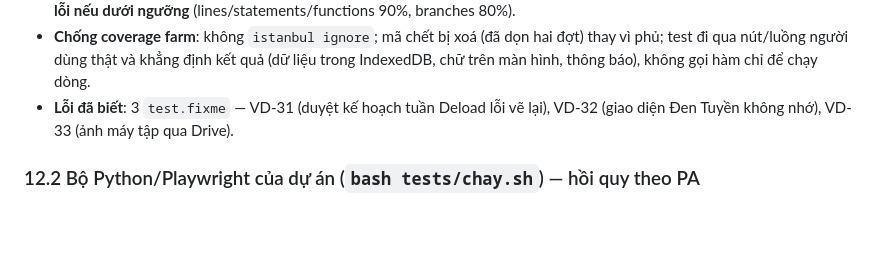
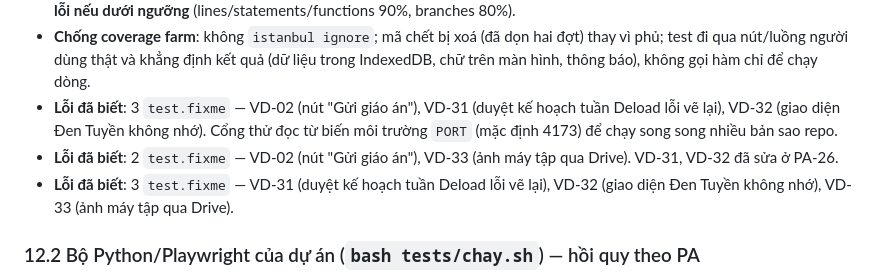
Before and after one commit to hoangtourguide0507-create/giao-an-dia-nguc, a Markdown page: docs/SA.md, the part around the change. Rendered like a GitHub page; blank space fills up the shorter version.

Commit message:
Khôi phục nội dung hai bên khi gộp PA-27 vào tài liệu

```diff
--- a/docs/SA.md
+++ b/docs/SA.md
@@ -280,6 +280,8 @@ scripts/
 - **Gieo dữ liệu**: `App.seed()` chụp coverage → sang trang tĩnh cùng nguồn (để app không ghi đè) → ghi thẳng IndexedDB → mở lại app. Trước khi `reload()` phải `flushed()` vì `save()` trễ 300 ms.
 - **Coverage**: chụp `window.__coverage__` trước mỗi lần tải lại trang và khi test kết thúc → `coverage/raw/*.json` → `globalTeardown` gộp, in tóm tắt, tạo `coverage/report/` (HTML, lcov, json-summary) và `coverage/summary.txt`, **ném lỗi nếu dưới ngưỡng** (lines/statements/functions 90%, branches 80%).
 - **Chống coverage farm**: không `istanbul ignore`; mã chết bị xoá (đã dọn hai đợt) thay vì phủ; test đi qua nút/luồng người dùng thật và khẳng định kết quả (dữ liệu trong IndexedDB, chữ trên màn hình, thông báo), không gọi hàm chỉ để chạy dòng.
+- **Lỗi đã biết**: 3 `test.fixme` — VD-02 (nút "Gửi giáo án"), VD-31 (duyệt kế hoạch tuần Deload lỗi vẽ lại), VD-32 (giao diện Đen Tuyền không nhớ). Cổng thử đọc từ biến môi trường `PORT` (mặc định 4173) để chạy song song nhiều bản sao repo.
+- **Lỗi đã biết**: 2 `test.fixme` — VD-02 (nút "Gửi giáo án"), VD-33 (ảnh máy tập qua Drive). VD-31, VD-32 đã sửa ở PA-26.
 - **Lỗi đã biết**: 3 `test.fixme` — VD-31 (duyệt kế hoạch tuần Deload lỗi vẽ lại), VD-32 (giao diện Đen Tuyền không nhớ), VD-33 (ảnh máy tập qua Drive).
 
 ### 12.2 Bộ Python/Playwright của dự án (`bash tests/chay.sh`) — hồi quy theo PA
```
Also changed, not shown: docs/VAN-DE-VA-CHIEN-LUOC.md (+1 -0 lines).
